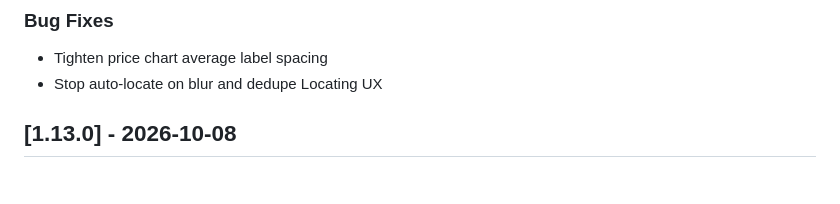
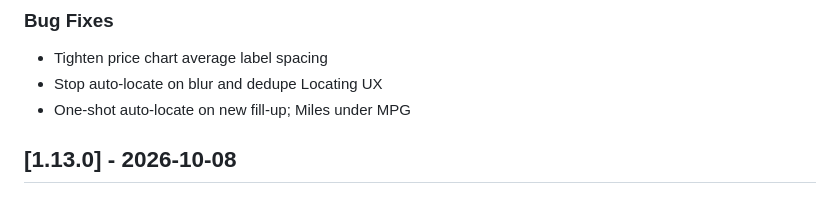
Before and after one commit to jr00ck/gassy, a Markdown page: CHANGELOG.md, the part around the change. Drawn GitHub-style.

Commit message:
chore(release): refresh CHANGELOG for v1.14.2
Co-authored-by: Cursor <cursoragent@cursor.com>

```diff
--- a/CHANGELOG.md
+++ b/CHANGELOG.md
@@ -14,6 +14,7 @@ Generated with [git-cliff](https://git-cliff.org); keep commits conventional whe
 
 - Tighten price chart average label spacing
 - Stop auto-locate on blur and dedupe Locating UX
+- One-shot auto-locate on new fill-up; Miles under MPG
 ## [1.13.0] - 2026-10-08
 
 ### Features
```
